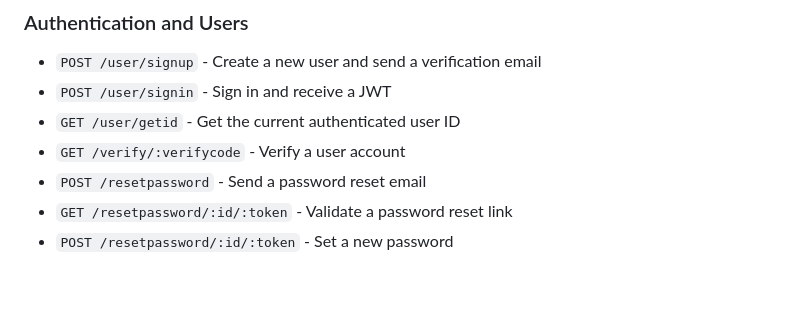
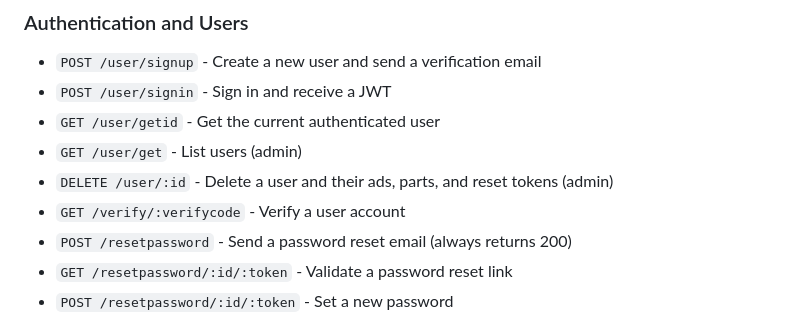
Before and after one commit to Faiq-Shahzad/Byklea-An-online-Bike-Store, a Markdown page: README.md, the part around one of its changes. Rendered like a GitHub page; blank space fills up the shorter version.

```diff
--- a/README.md
+++ b/README.md
@@ -85,9 +81,11 @@ npm start
 
 - `POST /user/signup` - Create a new user and send a verification email
 - `POST /user/signin` - Sign in and receive a JWT
-- `GET /user/getid` - Get the current authenticated user ID
+- `GET /user/getid` - Get the current authenticated user
+- `GET /user/get` - List users (admin)
+- `DELETE /user/:id` - Delete a user and their ads, parts, and reset tokens (admin)
 - `GET /verify/:verifycode` - Verify a user account
-- `POST /resetpassword` - Send a password reset email
+- `POST /resetpassword` - Send a password reset email (always returns 200)
 - `GET /resetpassword/:id/:token` - Validate a password reset link
 - `POST /resetpassword/:id/:token` - Set a new password
 
```
Also changed, not shown: other parts of README.md (+26 -24 lines).
